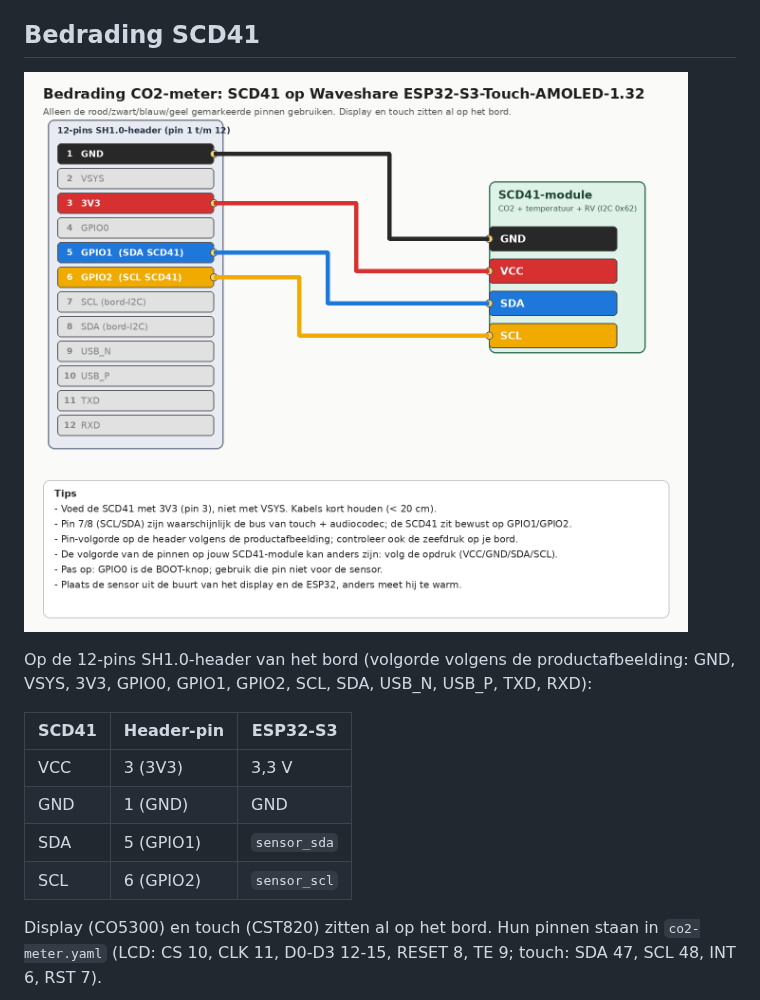
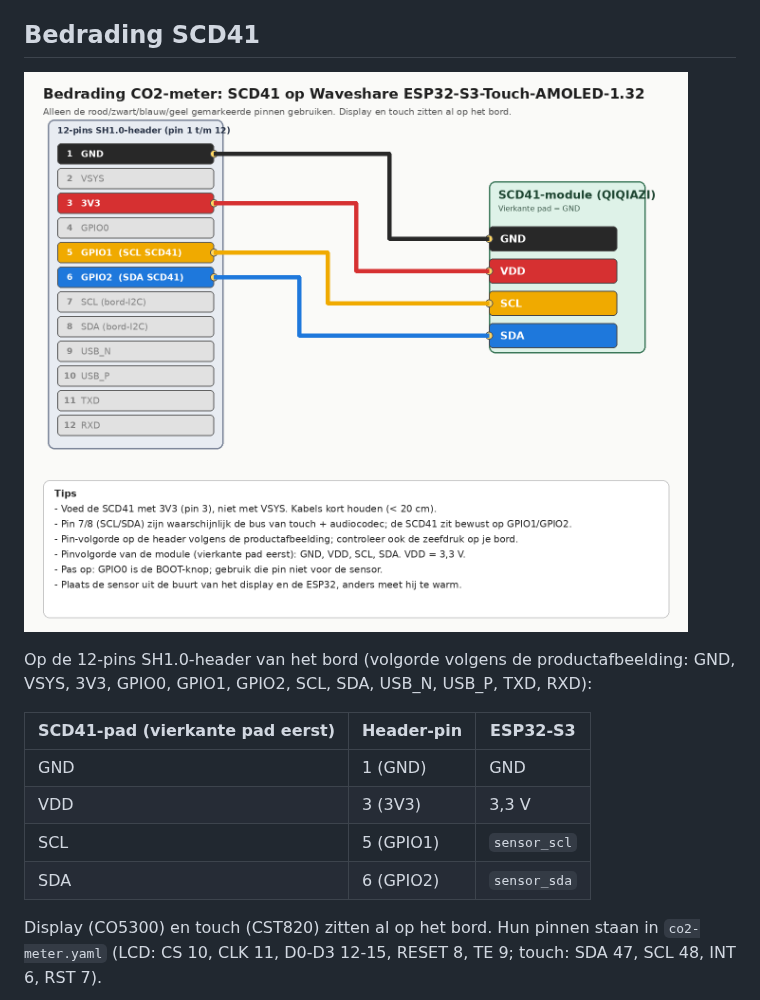
Before and after one commit to turbo-pi/turbo-pi, a Markdown page: co2-meter/README.md, the part around the change. Drawn GitHub-style; pictures changed too: co2-meter/wiring.png.

Commit message:
fix: pinvolgorde SCD41-module (GND, VDD, SCL, SDA) in schema en config
Co-Authored-By: Claude Sonnet 5.5 <noreply@anthropic.com>
Claude-Session: https://claude.ai/code/session_01Qb5Tz65QyZsqmdZHsuQ4wf

```diff
--- a/co2-meter/README.md
+++ b/co2-meter/README.md
@@ -12,12 +12,12 @@ ESPHome-firmware voor een CO2-meter met ronde AMOLED-display.
 
 Op de 12-pins SH1.0-header van het bord (volgorde volgens de productafbeelding: GND, VSYS, 3V3, GPIO0, GPIO1, GPIO2, SCL, SDA, USB_N, USB_P, TXD, RXD):
 
-| SCD41 | Header-pin | ESP32-S3 |
+| SCD41-pad (vierkante pad eerst) | Header-pin | ESP32-S3 |
 |-------|------------|----------|
-| VCC   | 3 (3V3)    | 3,3 V    |
 | GND   | 1 (GND)    | GND      |
-| SDA   | 5 (GPIO1)  | `sensor_sda` |
-| SCL   | 6 (GPIO2)  | `sensor_scl` |
+| VDD   | 3 (3V3)    | 3,3 V    |
+| SCL   | 5 (GPIO1)  | `sensor_scl` |
+| SDA   | 6 (GPIO2)  | `sensor_sda` |
 
 Display (CO5300) en touch (CST820) zitten al op het bord. Hun pinnen staan in `co2-meter.yaml`
 (LCD: CS 10, CLK 11, D0-D3 12-15, RESET 8, TE 9; touch: SDA 47, SCL 48, INT 6, RST 7).
```
Also changed, not shown: 1 other file.
